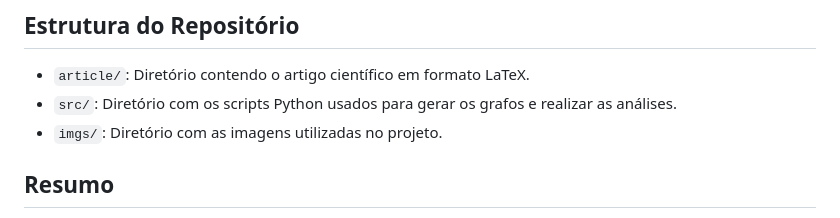
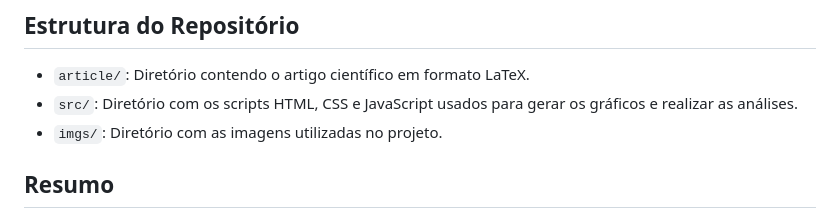
Before and after one commit to celzin/Aplicacao-Educacional-Circuitos, a Markdown page: README.md, the part around the change. GitHub-like rendering.

```diff
--- a/README.md
+++ b/README.md
@@ -22,7 +22,7 @@ Este repositório contém os recursos associados ao artigo "Plataforma Educacion
 ## Estrutura do Repositório
 
 - `article/`: Diretório contendo o artigo científico em formato LaTeX.
-- `src/`: Diretório com os scripts Python usados para gerar os grafos e realizar as análises.
+- `src/`: Diretório com os scripts HTML, CSS e JavaScript usados para gerar os gráficos e realizar as análises.
 - `imgs/`: Diretório com as imagens utilizadas no projeto.
 
 ## Resumo
```
